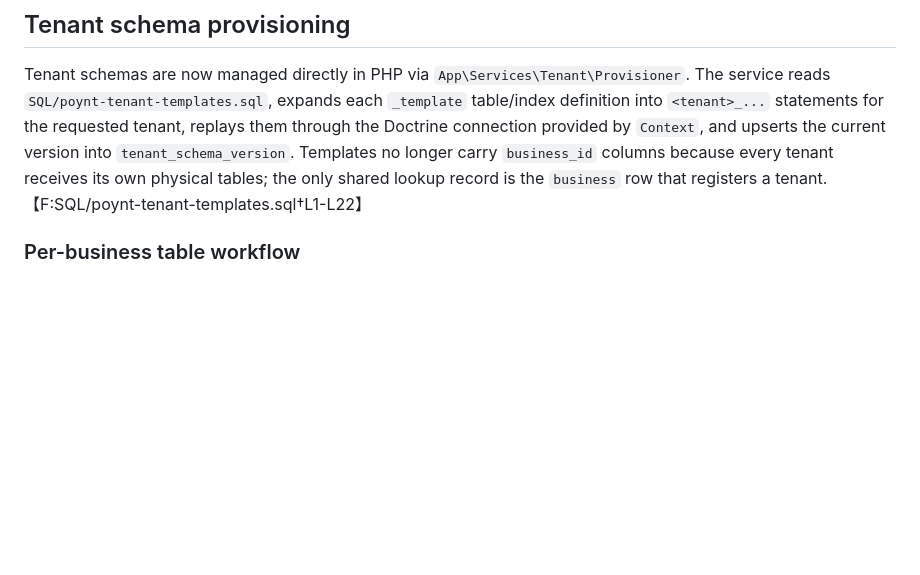
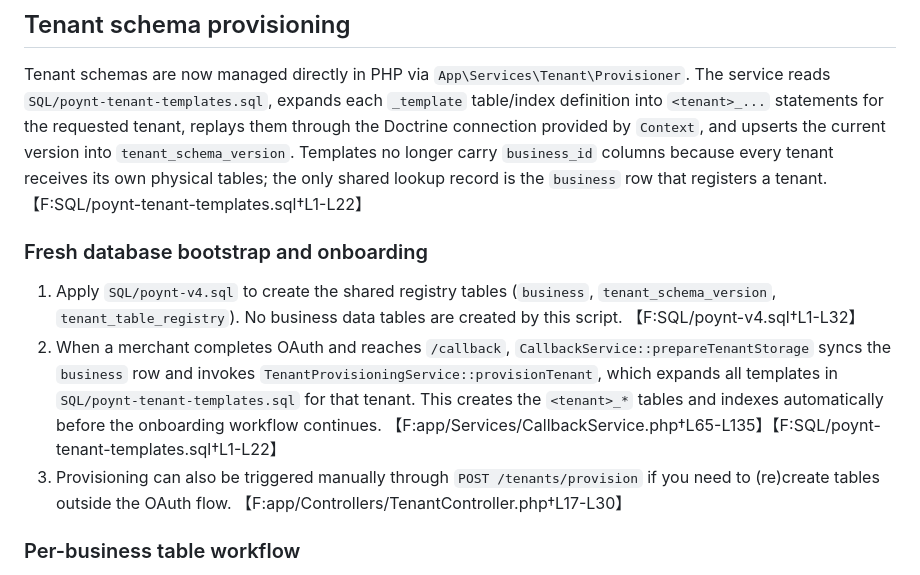
Before and after one commit to qualia-user/Poynt, a Markdown page: README.md, the part around the change. Drawn GitHub-style; blank space fills up the shorter version.

Commit message:
Document tenant bootstrap and callback provisioning

```diff
--- a/README.md
+++ b/README.md
@@ -2,6 +2,11 @@
 
 ## Tenant schema provisioning
 Tenant schemas are now managed directly in PHP via `App\Services\Tenant\Provisioner`. The service reads `SQL/poynt-tenant-templates.sql`, expands each `_template` table/index definition into `<tenant>_...` statements for the requested tenant, replays them through the Doctrine connection provided by `Context`, and upserts the current version into `tenant_schema_version`. Templates no longer carry `business_id` columns because every tenant receives its own physical tables; the only shared lookup record is the `business` row that registers a tenant. 【F:SQL/poynt-tenant-templates.sql†L1-L22】
+
+### Fresh database bootstrap and onboarding
+1. Apply `SQL/poynt-v4.sql` to create the shared registry tables (`business`, `tenant_schema_version`, `tenant_table_registry`). No business data tables are created by this script. 【F:SQL/poynt-v4.sql†L1-L32】
+2. When a merchant completes OAuth and reaches `/callback`, `CallbackService::prepareTenantStorage` syncs the `business` row and invokes `TenantProvisioningService::provisionTenant`, which expands all templates in `SQL/poynt-tenant-templates.sql` for that tenant. This creates the `<tenant>_*` tables and indexes automatically before the onboarding workflow continues. 【F:app/Services/CallbackService.php†L65-L135】【F:SQL/poynt-tenant-templates.sql†L1-L22】
+3. Provisioning can also be triggered manually through `POST /tenants/provision` if you need to (re)create tables outside the OAuth flow. 【F:app/Controllers/TenantController.php†L17-L30】
 
 ### Per-business table workflow
 1. **Register the tenant** by inserting a row into `business` (the global registry). Provisioning calls will fail if the tenant row is missing. 【F:app/Services/Tenant/TenantProvisioningService.php†L45-L54】
```
